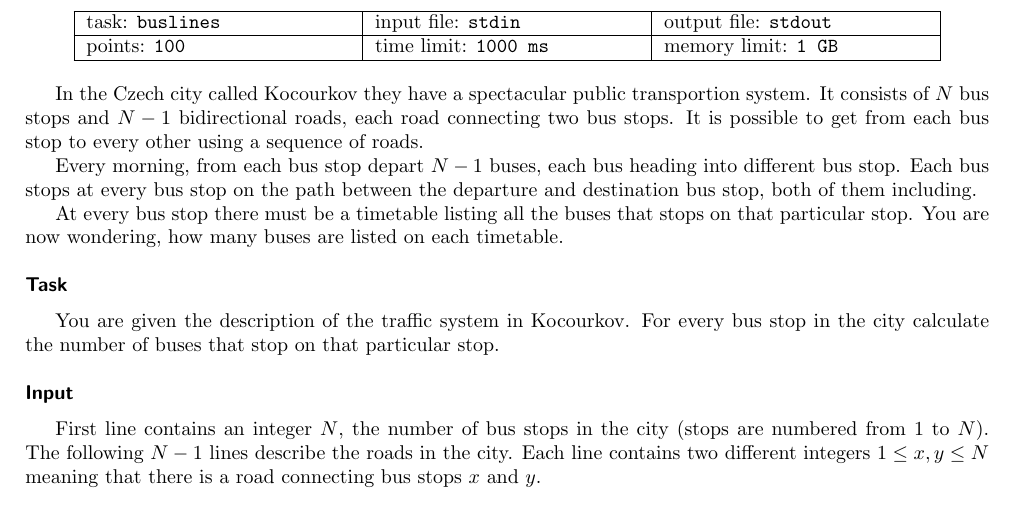
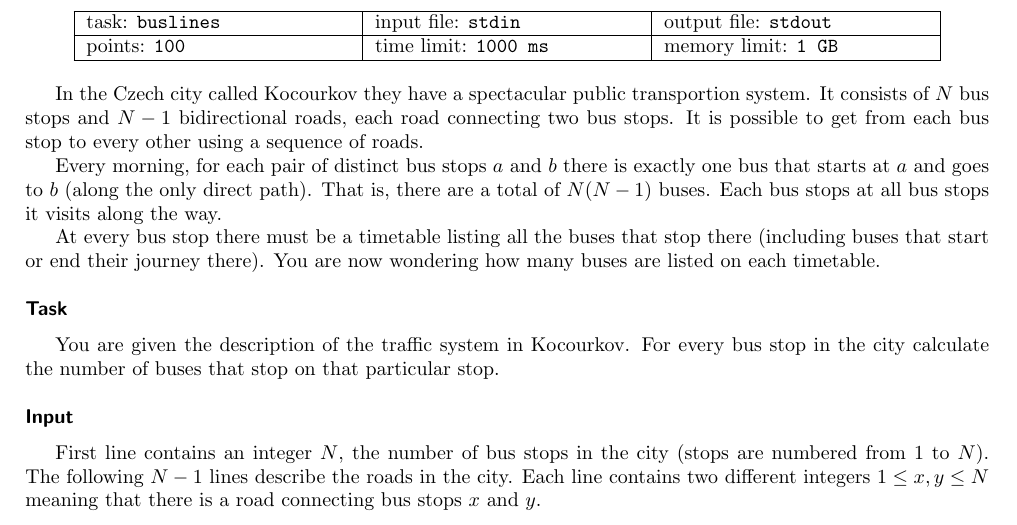
Before and after one commit to trojsten/vpcpc, a LaTeX document (statements/src/lang-en/day-cz/buslines.tex): part of the page, cut so that both start at the same text. Compiled offline with pdfLaTeX.

Commit message:
proofread

```diff
--- a/statements/src/lang-en/day-cz/buslines.tex
+++ b/statements/src/lang-en/day-cz/buslines.tex
@@ -12,11 +12,14 @@ In the Czech city called Kocourkov they have a spectacular public transportion s
 It consists of $N$ bus stops and $N-1$ bidirectional roads, each road connecting two bus stops.
 It is possible to get from each bus stop to every other using a sequence of roads.
 
-Every morning, from each bus stop depart $N-1$ buses, each bus heading into different bus stop.
-Each bus stops at every bus stop on the path between the departure and destination bus stop, both of them including.
+Every morning, for each pair of distinct bus stops $a$ and $b$ there is exactly one bus
+that starts at $a$ and goes to $b$ (along the only direct path).
+That is, there are a total of $N(N-1)$ buses.
+Each bus stops at all bus stops it visits along the way.
 
-At every bus stop there must be a timetable listing all the buses that stops on that particular stop.
-You are now wondering, how many buses are listed on each timetable.
+At every bus stop there must be a timetable listing all the buses that stop there (including
+buses that start or end their journey there).
+You are now wondering how many buses are listed on each timetable.
 
 \heading{Task}
 
```
